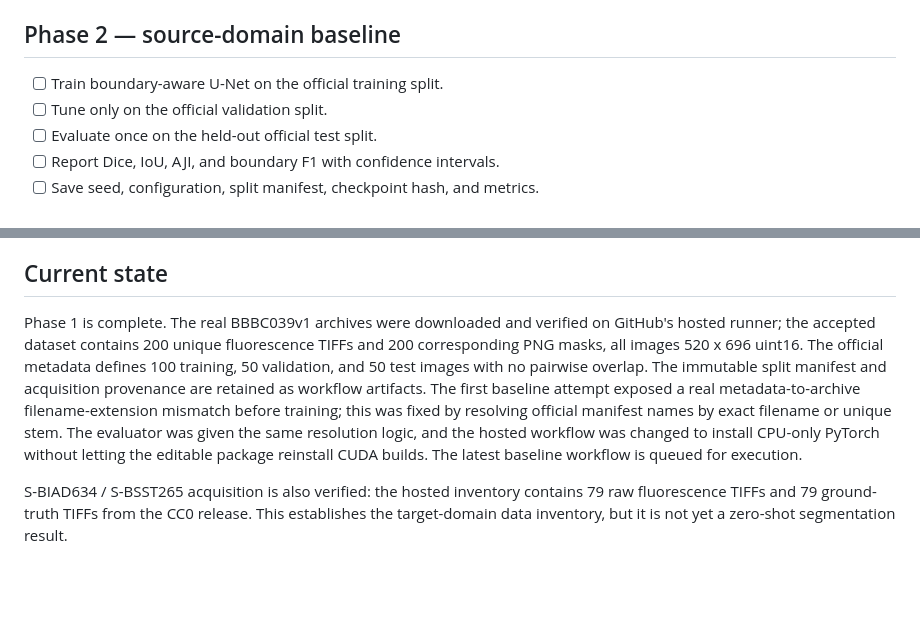
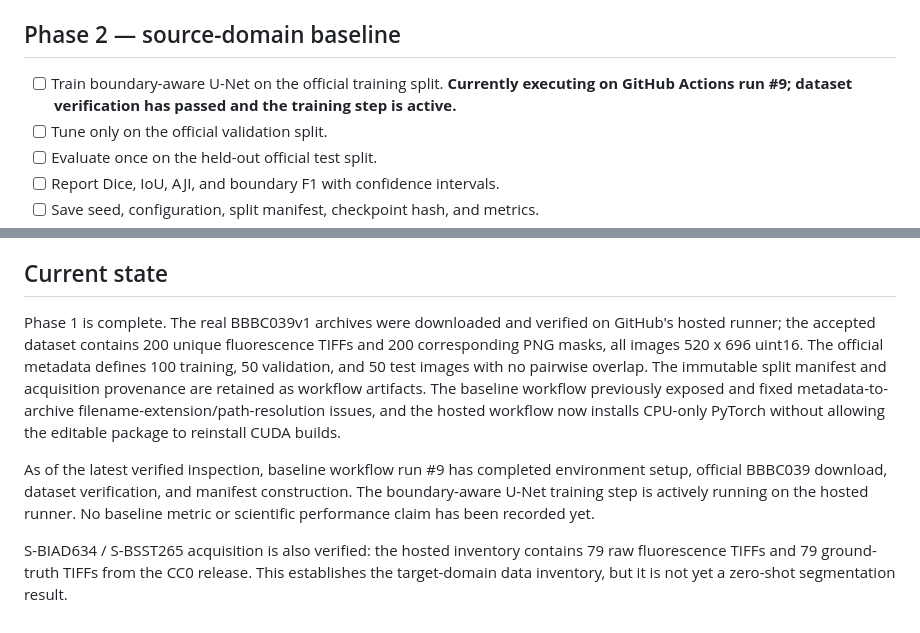
Before and after one commit to BurhanAbdullah/BioNuclei-DomainRobust, a Markdown page: docs/PROGRESS.md, 2 parts joined by grey strips. Rendered like a GitHub page; blank space fills up the shorter version.

Commit message:
Update progress with active baseline training status

```diff
--- a/docs/PROGRESS.md
+++ b/docs/PROGRESS.md
@@ -31,7 +31,7 @@ This checklist is updated only when a step is actually verified. Tooling is not
 
 ## Phase 2 — source-domain baseline
 
-- [ ] Train boundary-aware U-Net on the official training split.
+- [ ] Train boundary-aware U-Net on the official training split. **Currently executing on GitHub Actions run #9; dataset verification has passed and the training step is active.**
 - [ ] Tune only on the official validation split.
 - [ ] Evaluate once on the held-out official test split.
 - [ ] Report Dice, IoU, AJI, and boundary F1 with confidence intervals.
@@ -74,6 +74,8 @@ This checklist is updated only when a step is actually verified. Tooling is not
 
 ## Current state
 
-Phase 1 is complete. The real BBBC039v1 archives were downloaded and verified on GitHub's hosted runner; the accepted dataset contains 200 unique fluorescence TIFFs and 200 corresponding PNG masks, all images 520 x 696 uint16. The official metadata defines 100 training, 50 validation, and 50 test images with no pairwise overlap. The immutable split manifest and acquisition provenance are retained as workflow artifacts. The first baseline attempt exposed a real metadata-to-archive filename-extension mismatch before training; this was fixed by resolving official manifest names by exact filename or unique stem. The evaluator was given the same resolution logic, and the hosted workflow was changed to install CPU-only PyTorch without letting the editable package reinstall CUDA builds. The latest baseline workflow is queued for execution.
+Phase 1 is complete. The real BBBC039v1 archives were downloaded and verified on GitHub's hosted runner; the accepted dataset contains 200 unique fluorescence TIFFs and 200 corresponding PNG masks, all images 520 x 696 uint16. The official metadata defines 100 training, 50 validation, and 50 test images with no pairwise overlap. The immutable split manifest and acquisition provenance are retained as workflow artifacts. The baseline workflow previously exposed and fixed metadata-to-archive filename-extension/path-resolution issues, and the hosted workflow now installs CPU-only PyTorch without allowing the editable package to reinstall CUDA builds.
+
+As of the latest verified inspection, baseline workflow run #9 has completed environment setup, official BBBC039 download, dataset verification, and manifest construction. The boundary-aware U-Net training step is actively running on the hosted runner. No baseline metric or scientific performance claim has been recorded yet.
 
 S-BIAD634 / S-BSST265 acquisition is also verified: the hosted inventory contains 79 raw fluorescence TIFFs and 79 ground-truth TIFFs from the CC0 release. This establishes the target-domain data inventory, but it is not yet a zero-shot segmentation result.
```
